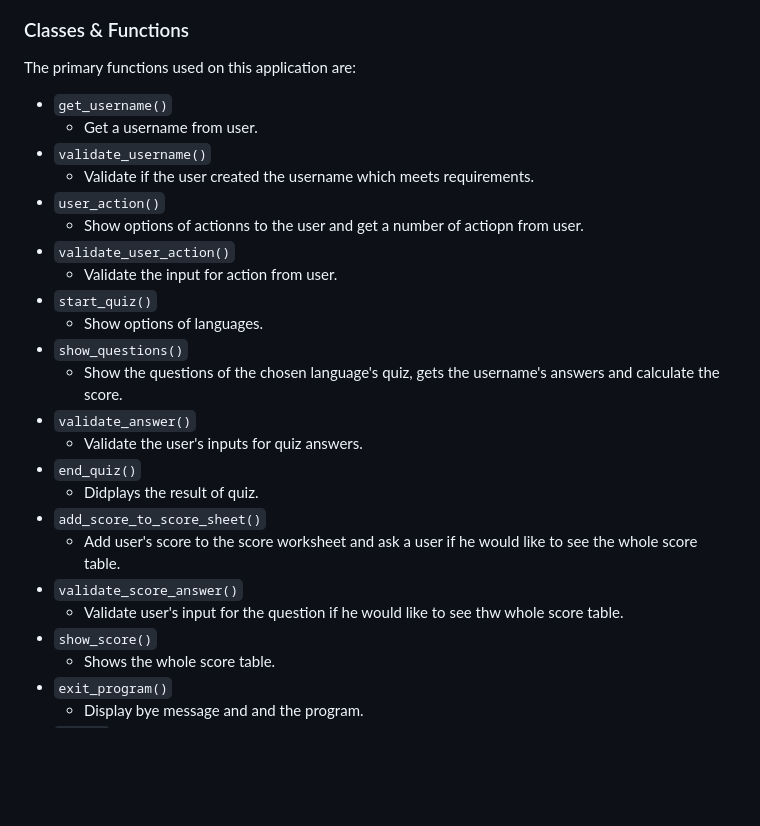
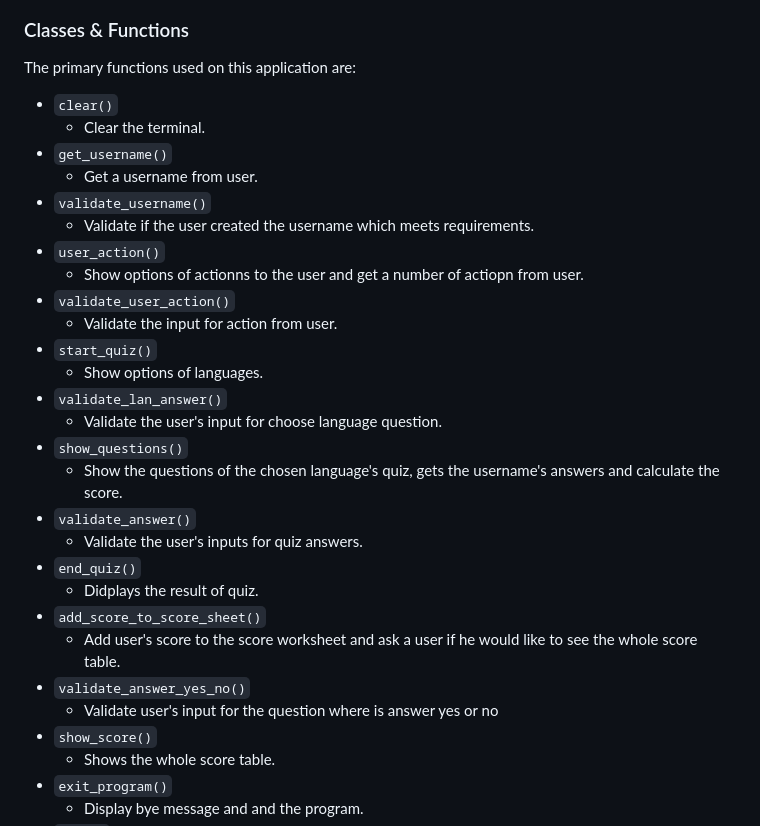
Before and after one commit to dfedyachkina/language-quiz, a Markdown page: README.md, the part around the change. GitHub-like rendering; blank space fills up the shorter version.

Commit message:
Add more functions to classes functions section

```diff
--- a/README.md
+++ b/README.md
@@ -103,6 +103,8 @@ Below is the flowchart of the main process of this Python program. It shows the
 
 The primary functions used on this application are:
 
+- `clear()`
+    - Clear the terminal.
 - `get_username()`
     - Get a username from user.
 - `validate_username()`
@@ -113,6 +115,8 @@ The primary functions used on this application are:
     - Validate the input for action from user.
 - `start_quiz()`
     - Show options of languages.
+- `validate_lan_answer()`
+    -  Validate the user's input for choose language question.
 - `show_questions()`
     - Show the questions of the chosen language's quiz, gets the username's answers and calculate the score.
 - `validate_answer()`
@@ -121,8 +125,8 @@ The primary functions used on this application are:
     -  Didplays the result of quiz.
 - `add_score_to_score_sheet()`
     -  Add user's score to the score worksheet and ask a user if he would like to see the whole score table.
-- `validate_score_answer()`
-    -  Validate user's input for the question if he would like to see thw whole score table.
+- `validate_answer_yes_no()`
+    -  Validate user's input for the question where is answer yes or no
 - `show_score()`
     -  Shows the whole score table.
 - `exit_program()`
```
